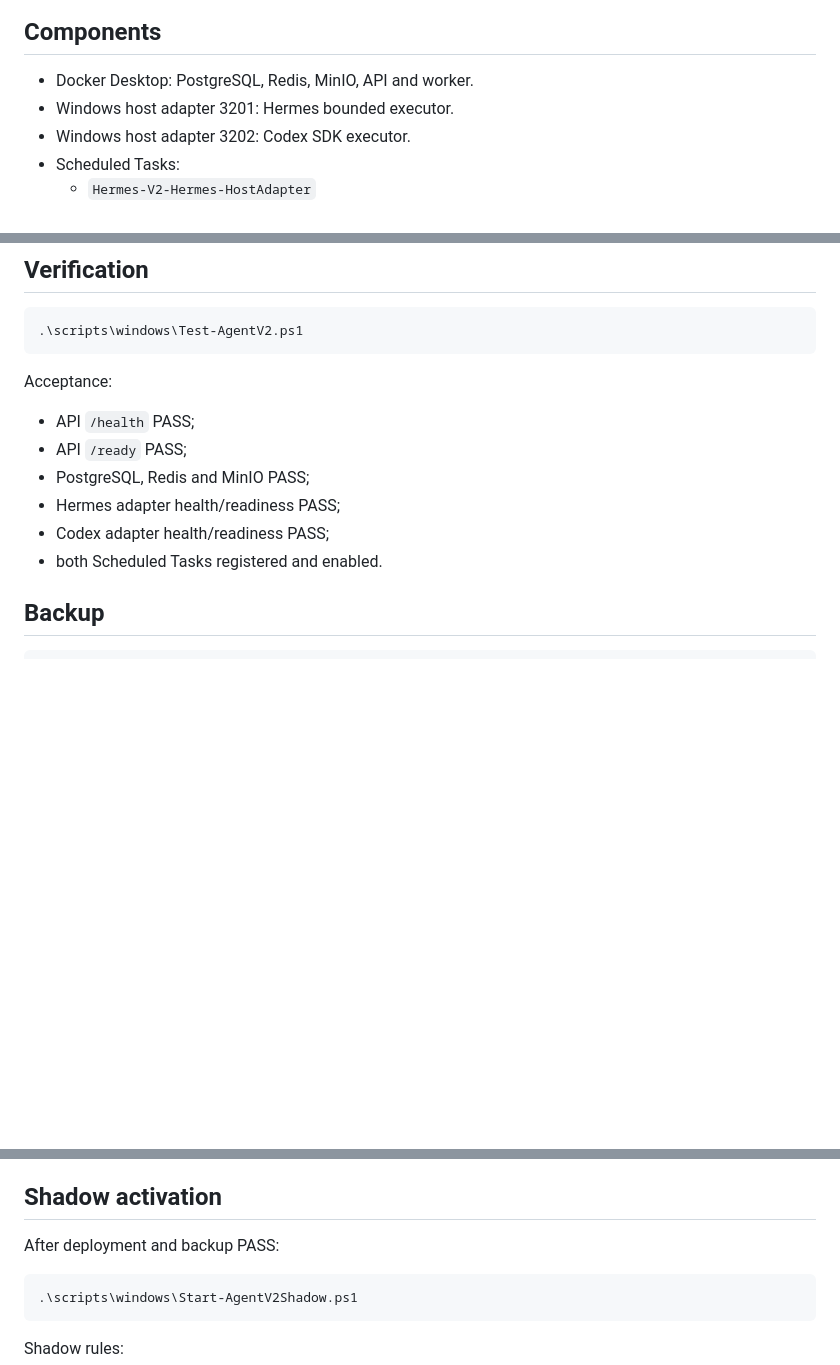
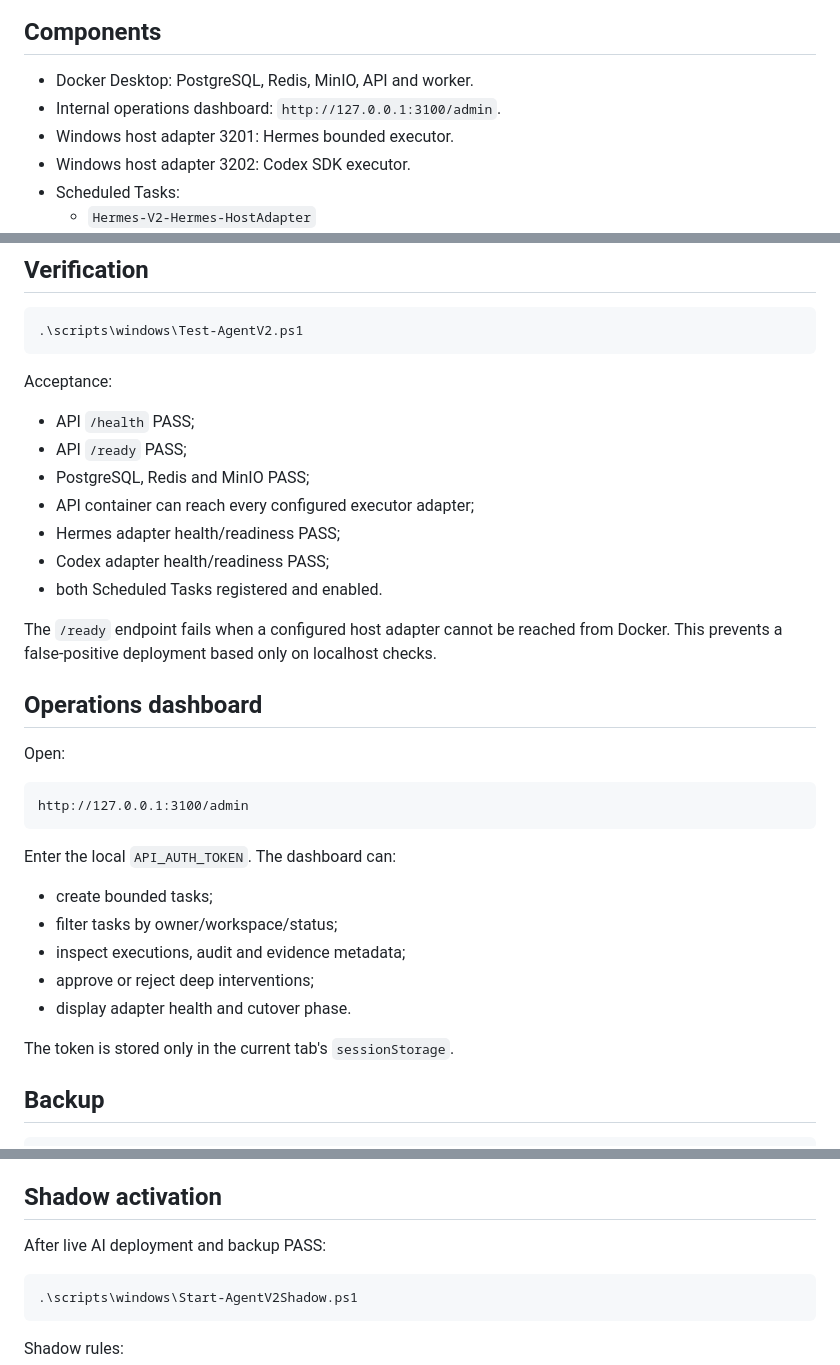
Before and after one commit to danganhdung26788-cloud/thu-ha-authentic, a Markdown page: agent-workflow-platform-v2/docs/RUNBOOK_WINDOWS_RUNTIME_ACTIVATION.md, 3 parts joined by grey strips. GitHub-like rendering; blank space fills up the shorter version.

````diff
--- a/agent-workflow-platform-v2/docs/RUNBOOK_WINDOWS_RUNTIME_ACTIVATION.md
+++ b/agent-workflow-platform-v2/docs/RUNBOOK_WINDOWS_RUNTIME_ACTIVATION.md
@@ -14,6 +14,7 @@ V1_DELETION_ALLOWED=FALSE
 ## Components
 
 - Docker Desktop: PostgreSQL, Redis, MinIO, API and worker.
+- Internal operations dashboard: `http://127.0.0.1:3100/admin`.
 - Windows host adapter 3201: Hermes bounded executor.
 - Windows host adapter 3202: Codex SDK executor.
 - Scheduled Tasks:
@@ -122,9 +152,30 @@ Acceptance:
 - API `/health` PASS;
 - API `/ready` PASS;
 - PostgreSQL, Redis and MinIO PASS;
+- API container can reach every configured executor adapter;
 - Hermes adapter health/readiness PASS;
 - Codex adapter health/readiness PASS;
 - both Scheduled Tasks registered and enabled.
+
+The `/ready` endpoint fails when a configured host adapter cannot be reached from Docker. This prevents a false-positive deployment based only on localhost checks.
+
+## Operations dashboard
+
+Open:
+
+```text
+http://127.0.0.1:3100/admin
+```
+
+Enter the local `API_AUTH_TOKEN`. The dashboard can:
+
+- create bounded tasks;
+- filter tasks by owner/workspace/status;
+- inspect executions, audit and evidence metadata;
+- approve or reject deep interventions;
+- display adapter health and cutover phase.
+
+The token is stored only in the current tab's `sessionStorage`.
 
 ## Backup
 
@@ -155,7 +206,7 @@ The script verifies every checksum, stops API/worker, restores PostgreSQL and Mi
 
 ## Shadow activation
 
-After deployment and backup PASS:
+After live AI deployment and backup PASS:
 
 ```powershell
 .\scripts\windows\Start-AgentV2Shadow.ps1
````
Also changed, not shown: other parts of agent-workflow-platform-v2/docs/RUNBOOK_WINDOWS_RUNTIME_ACTIVATION.md (+42 -13 lines).
